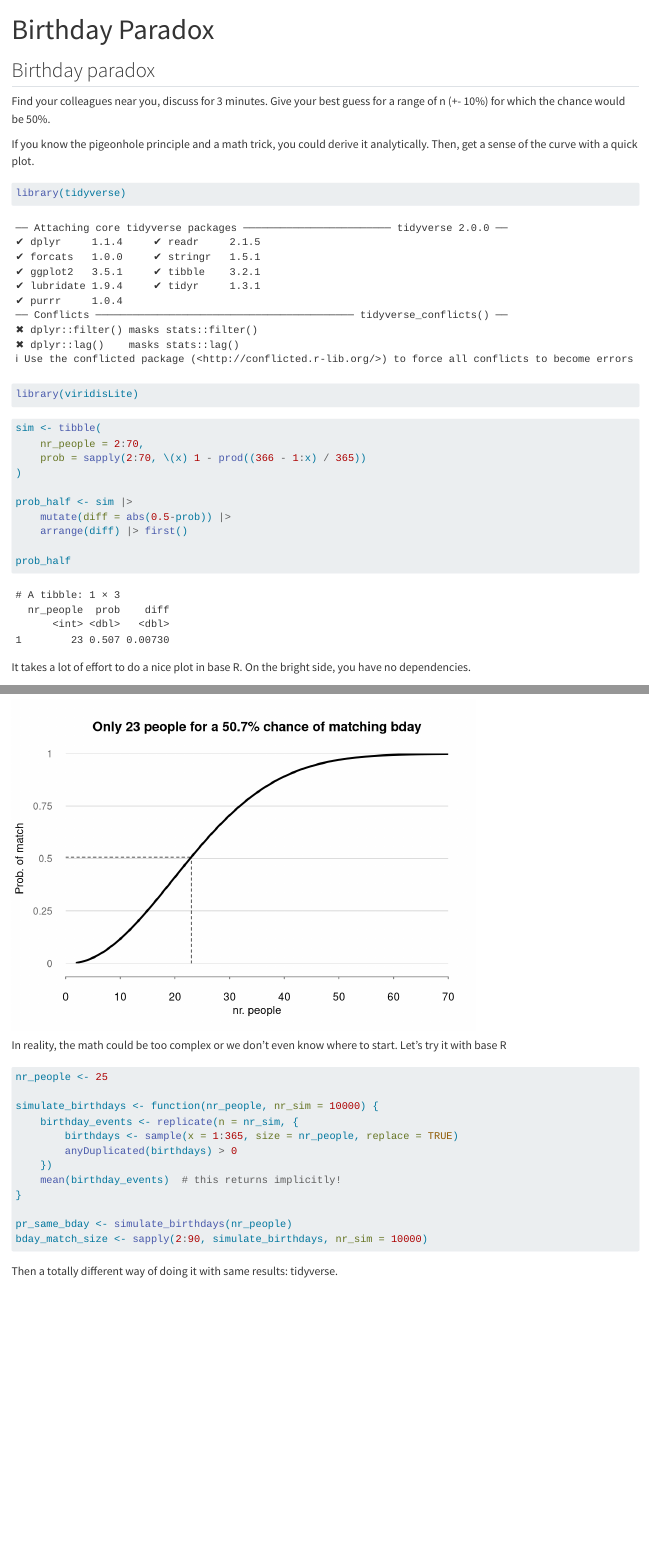
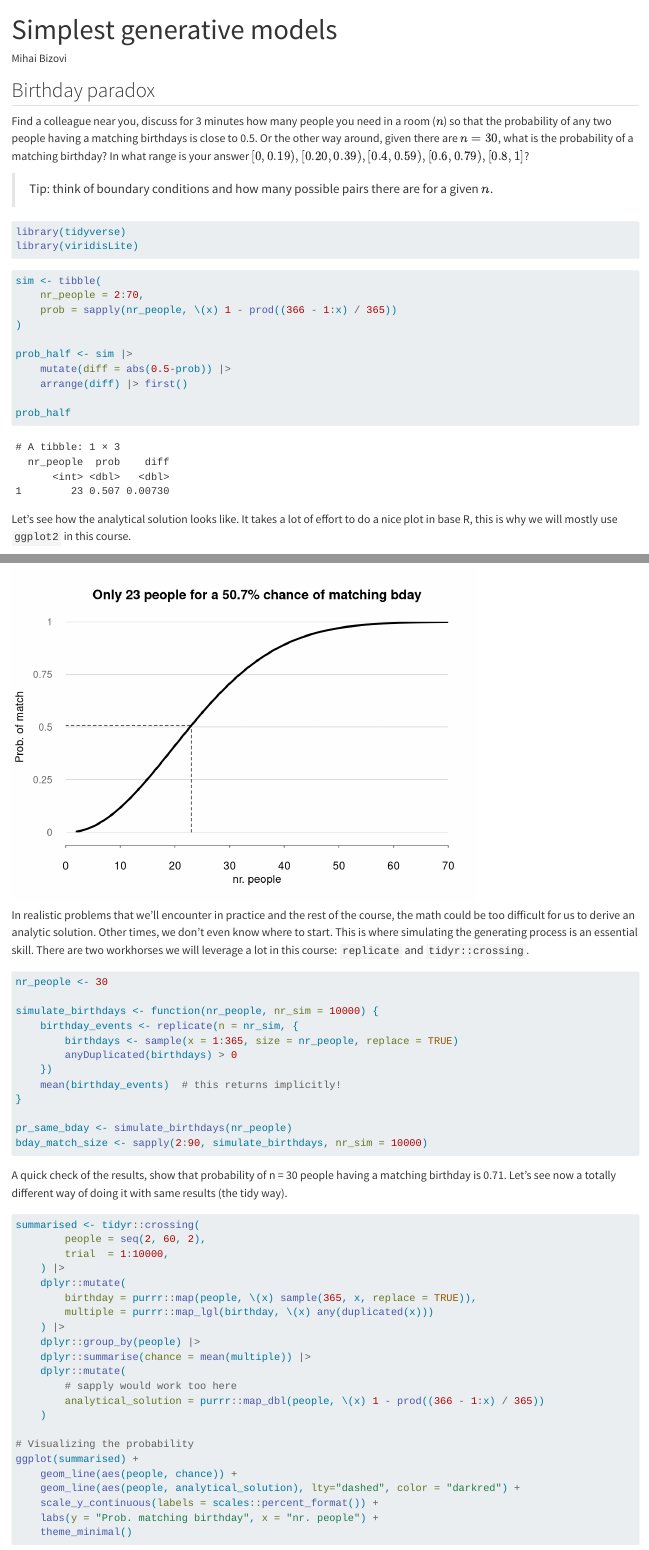
Before and after one commit to Bizovi/decision-making, a Quarto document (decision_labs_r/1_prob_simulations.qmd): the page in a window 1100 px wide, from its top, and a second part further down, joined at a grey line. Rendered offline with R 4.5, knitr and Pandoc in place of Quarto, with nearby package versions; code that draws random numbers runs with fixed seeds of ours; long lines of code are wrapped.

Commit message:
Clean up first lab on probability simulations

````diff
--- a/decision_labs_r/1_bday_paradox.qmd
+++ b/decision_labs_r/1_prob_simulations.qmd
@@ -1,17 +1,18 @@
 ---
-title: "Birthday Paradox"
+title: "Simplest generative models"
+author: "Mihai Bizovi"
 format: html
 ---
 
 ## Birthday paradox
 
-Find your colleagues near you, discuss for 3 minutes.
-Give your best guess for a range of n (+- 10%) for which the chance would be 50%.
+Find a colleague near you, discuss for 3 minutes how many people you need in a room ($n$) so that the probability of any two people having a matching birthdays is close to 0.5. Or the other way around, given there are $n = 30$, what is the probability of a matching birthday? In what range is your answer $[0, 0.19), [0.20, 0.39), [0.4, 0.59), [0.6, 0.79), [0.8, 1]$?
 
-If you know the pigeonhole principle and a math trick, you could derive it analytically.
-Then, get a sense of the curve with a quick plot.
+> Tip: think of boundary conditions and how many possible pairs there are for a given $n$.
 
 ```{r load-packages}
+#| warning: false
+
 library(tidyverse)
 library(viridisLite)
 ```
@@ -22,7 +23,7 @@ library(viridisLite)
 
 sim <- tibble(
     nr_people = 2:70,
-    prob = sapply(2:70, \(x) 1 - prod((366 - 1:x) / 365))
+    prob = sapply(nr_people, \(x) 1 - prod((366 - 1:x) / 365))
 )
 
 prob_half <- sim |>
@@ -32,10 +33,11 @@ prob_half <- sim |>
 prob_half
 ```
 
-It takes a lot of effort to do a nice plot in base R.
-On the bright side, you have no dependencies.
+Let's see how the analytical solution looks like. It takes a lot of effort to do a nice plot in base R, this is why we will mostly use `ggplot2` in this course.
 
 ```{r plotting}
+#| code-fold: true
+
 par(# mar = c(3, 3, 3, 3),  # Dist' from plot to side of page
     mgp = c(3, 1, 0),       # Dist' plot to label
     las = 1,                # Rotate y-axis text
@@ -71,11 +73,10 @@ at <- seq(0, 1, 0.25)
 mtext(side = 2, text = at, at = at, col = "grey40", line = 1, cex = 0.9)
 ```
 
-In reality, the math could be too complex or we don't even know where to start.
-Let's try it with base R
+In realistic problems that we'll encounter in practice and the rest of the course, the math could be too difficult for us to derive an analytic solution. Other times, we don't even know where to start. This is where simulating the generating process is an essential skill. There are two workhorses we will leverage a lot in this course: `replicate` and `tidyr::crossing`.
 
 ```{r sim-base-r}
-nr_people <- 25
+nr_people <- 30
 
 simulate_birthdays <- function(nr_people, nr_sim = 10000) {
 	birthday_events <- replicate(n = nr_sim, {
@@ -89,8 +90,7 @@ pr_same_bday <- simulate_birthdays(nr_people)
 bday_match_size <- sapply(2:90, simulate_birthdays, nr_sim = 10000)
 ```
 
-
-Then a totally different way of doing it with same results: tidyverse.
+A quick check of the results, show that probability of n = `r nr_people` people having a matching birthday is `r round(pr_same_bday, 2)`. Let's see now a totally different way of doing it with same results (the tidy way).
 
 ```{r sim-tidy}
 summarised <- tidyr::crossing(
````
Also changed, not shown: decision_labs_r/1_prob_simulations.qmd (27 more changed lines).
